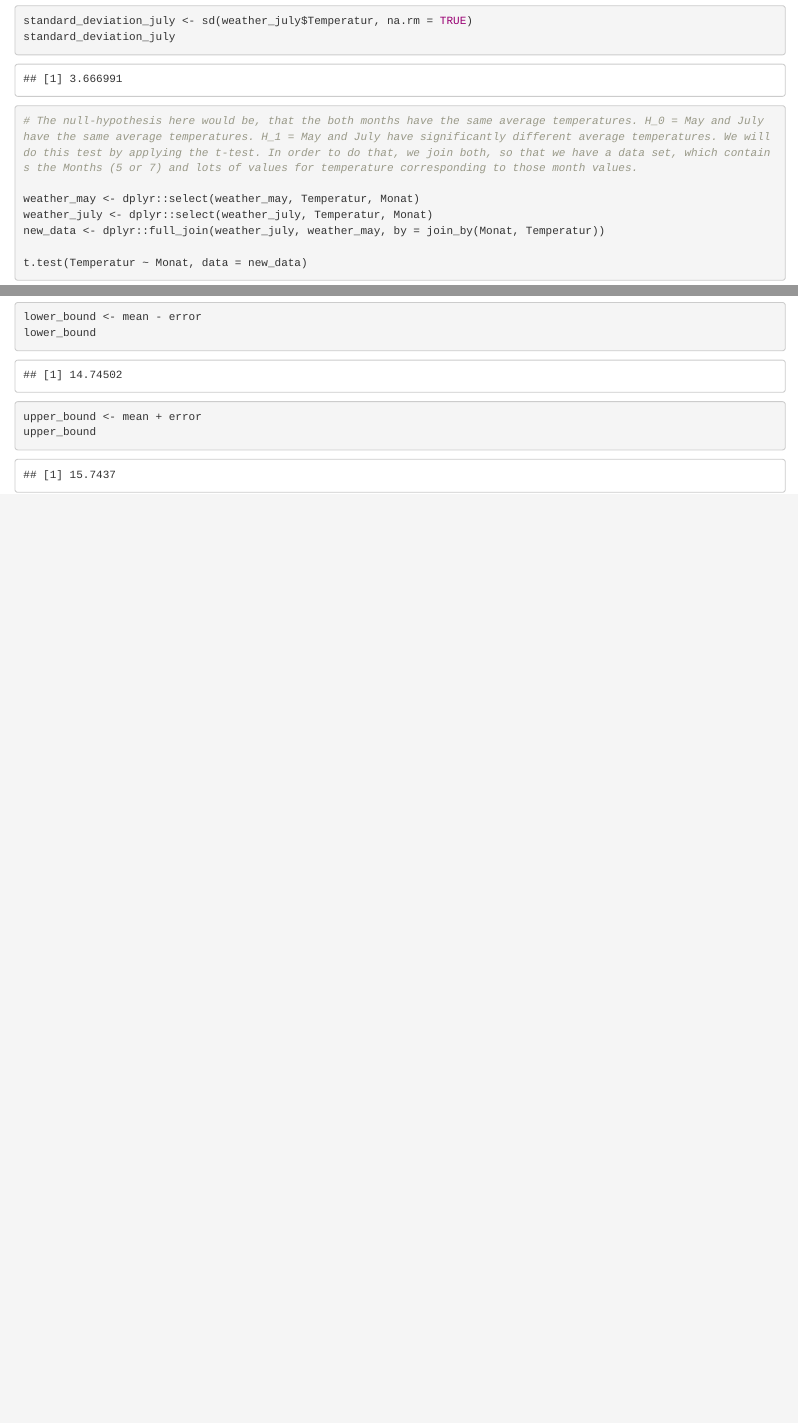
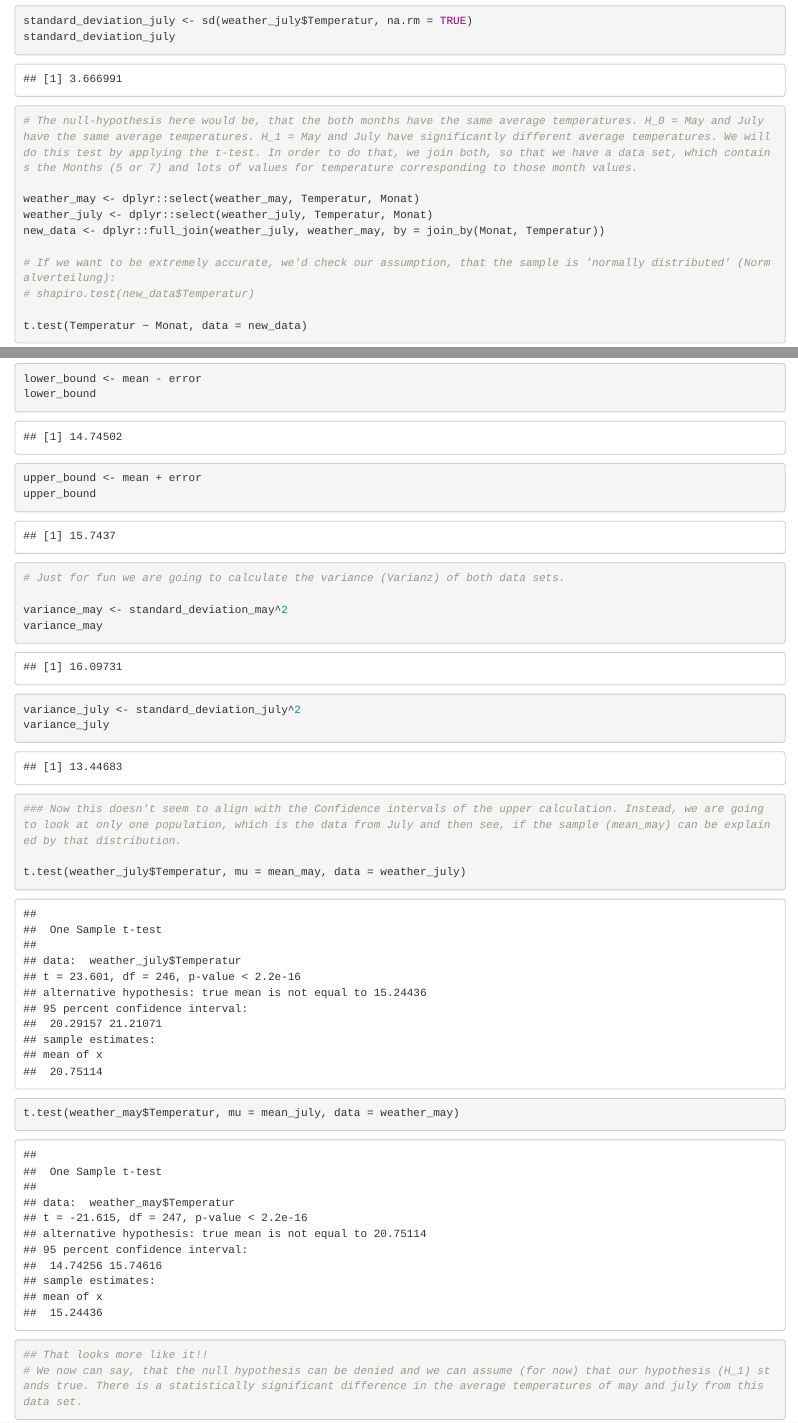
Before and after one commit to pmeising/OpenCampus2023_DSML, an R Markdown document (Week_1.Rmd): the page in a window 1100 px wide, from 1970 px down, and a second part further down, joined at a grey line. Rendered offline with R 4.5, knitr and Pandoc, with nearby package versions.

Commit message:
Calculated the t-tests and drew conclusion from those data.

````diff
--- a/Week_1.Rmd
+++ b/Week_1.Rmd
@@ -74,3 +74,5 @@ weather_may <- dplyr::select(weather_may, Temperatur, Monat)
 weather_july <- dplyr::select(weather_july, Temperatur, Monat)
 new_data <- dplyr::full_join(weather_july, weather_may, by = join_by(Monat, Temperatur))
 
+# If we want to be extremely accurate, we'd check our assumption, that the sample is 'normally distributed' (Normalverteilung):
+# shapiro.test(new_data$Temperatur)
@@ -98,4 +105,21 @@ lower_bound
 upper_bound <- mean + error
 upper_bound
 
+# Just for fun we are going to calculate the variance (Varianz) of both data sets.
+
+variance_may <- standard_deviation_may^2
+variance_may
+
+variance_july <- standard_deviation_july^2
+variance_july
+
+### Now this doesn't seem to align with the Confidence intervals of the upper calculation. Instead, we are going to look at only one population, which is the data from July and then see, if the sample (mean_may) can be explained by that distribution.
+
+t.test(weather_july$Temperatur, mu = mean_may, data = weather_july)
+
+t.test(weather_may$Temperatur, mu = mean_july, data = weather_may)
+
+## That looks more like it!!
+# We now can say, that the null hypothesis can be denied and we can assume (for now) that our hypothesis (H_1) stands true. There is a statistically significant difference in the average temperatures of may and july from this data set.
+
 ```
````
Also changed, not shown: Week_1.Rmd (5 more changed lines).
